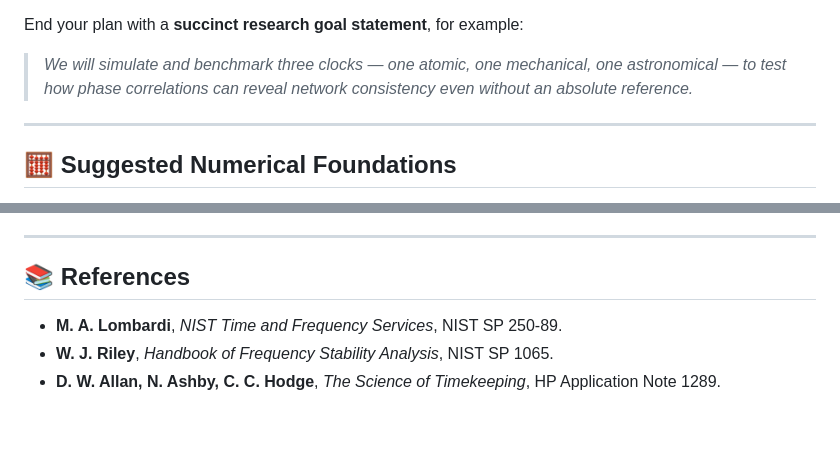
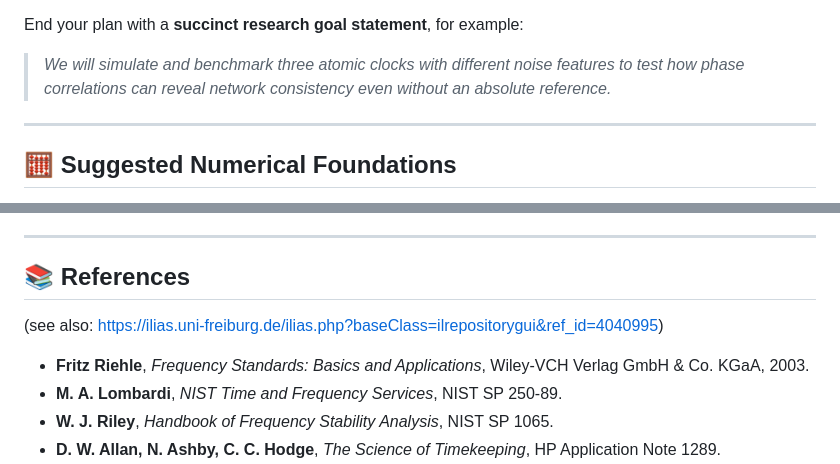
Before and after one commit to adv-labs-ufr/numerical_clock_networks, a Markdown page: README.md, 2 parts joined by grey strips. Drawn GitHub-style; blank space fills up the shorter version.

Commit message:
Update README.md
Minor tweaks of the readme – ready for first student team to get started

```diff
--- a/README.md
+++ b/README.md
@@ -76,7 +76,7 @@ This plan should be stored under:
    - What are the epistemic limits of measuring time itself?
 
 End your plan with a **succinct research goal statement**, for example:
-> *We will simulate and benchmark three clocks — one atomic, one mechanical, one astronomical — to test how phase correlations can reveal network consistency even without an absolute reference.*
+> *We will simulate and benchmark three atomic clocks with different noise features to test how phase correlations can reveal network consistency even without an absolute reference.*
 
 ---
 
@@ -140,7 +140,9 @@ Each contribution becomes part of a growing, open scientific record on time and
 ---
 
 ## 📚 References
+(see also: https://ilias.uni-freiburg.de/ilias.php?baseClass=ilrepositorygui&ref_id=4040995)
 
+- **Fritz Riehle**, *Frequency Standards: Basics and Applications*, Wiley‐VCH Verlag GmbH & Co. KGaA, 2003.
 - **M. A. Lombardi**, *NIST Time and Frequency Services*, NIST SP 250-89.
 - **W. J. Riley**, *Handbook of Frequency Stability Analysis*, NIST SP 1065.
 - **D. W. Allan, N. Ashby, C. C. Hodge**, *The Science of Timekeeping*, HP Application Note 1289.
```
